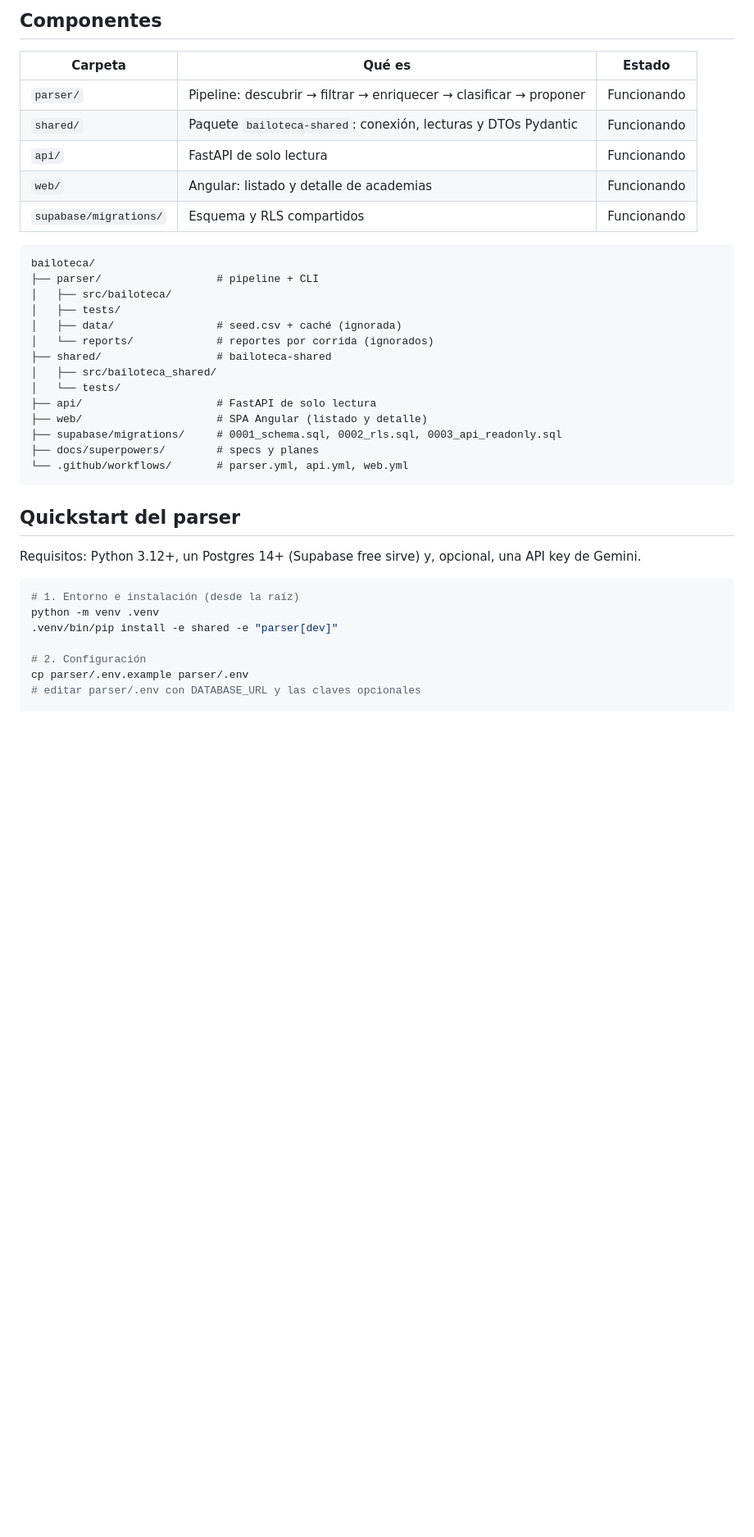
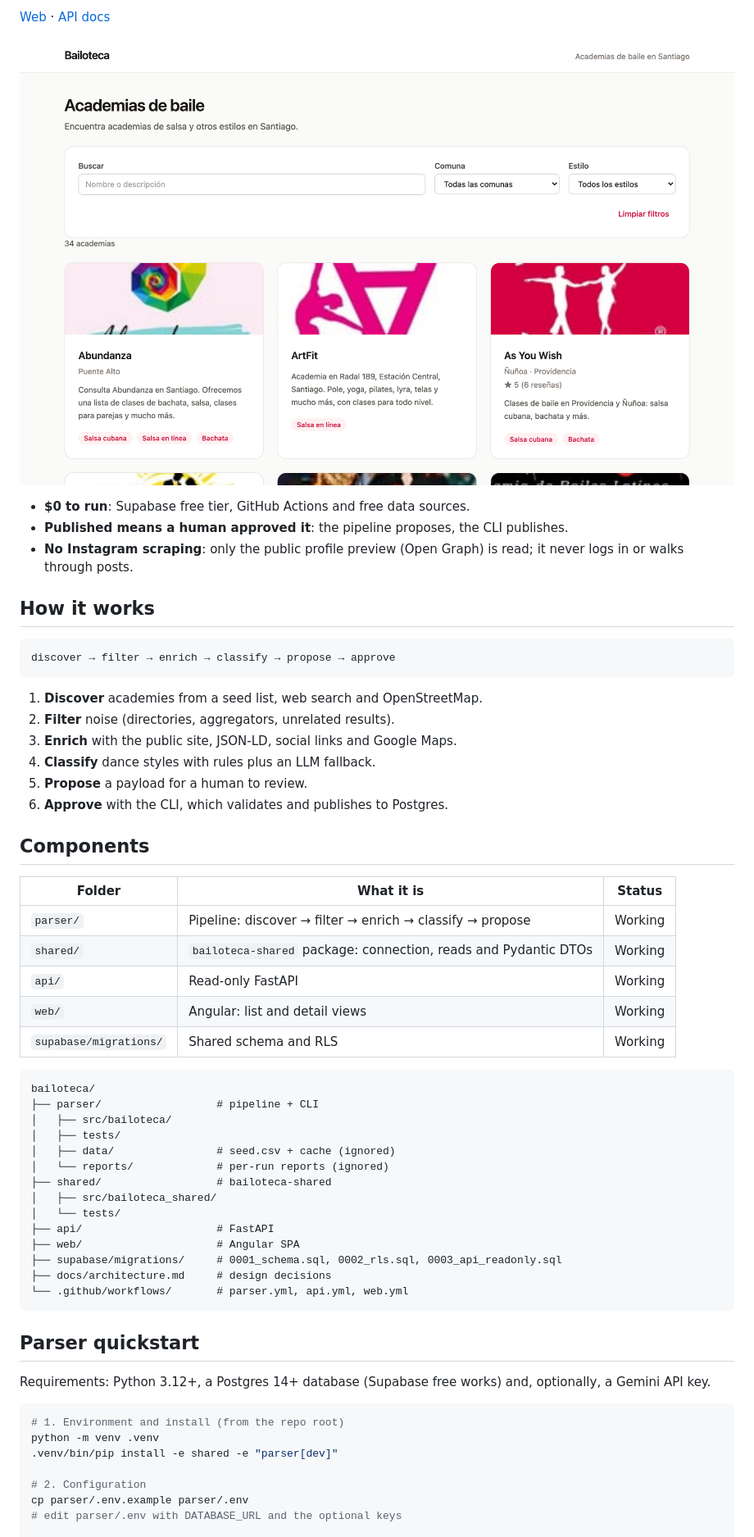
Before and after one commit to OswaldoRodriguez123/bailoteca, a Markdown page: README.md, the part around one of its changes. Shown at 82% size. Drawn GitHub-style; pictures changed too: docs/assets/screenshot.png (added); blank space fills up the shorter version.

````diff
--- a/README.md
+++ b/README.md
@@ -10,42 +10,64 @@ esquema Postgres compartido.
 
-## Componentes
+[Web](https://bailoteca.vercel.app) · [API docs](https://bailoteca-api.vercel.app/docs)
 
-| Carpeta   | Qué es                                                        | Estado        |
-| --------- | ------------------------------------------------------------- | ------------- |
-| `parser/` | Pipeline: descubrir → filtrar → enriquecer → clasificar → proponer | Funcionando |
-| `shared/` | Paquete `bailoteca-shared`: conexión, lecturas y DTOs Pydantic | Funcionando |
-| `api/`    | FastAPI de solo lectura                                        | Funcionando   |
-| `web/`    | Angular: listado y detalle de academias                        | Funcionando   |
-| `supabase/migrations/` | Esquema y RLS compartidos                         | Funcionando   |
+![Bailoteca web app](docs/assets/screenshot.png)
+
+- **$0 to run**: Supabase free tier, GitHub Actions and free data sources.
+- **Published means a human approved it**: the pipeline proposes, the CLI publishes.
+- **No Instagram scraping**: only the public profile preview (Open Graph) is
+  read; it never logs in or walks through posts.
+
+## How it works
+
+```text
+discover → filter → enrich → classify → propose → approve
+```
+
+1. **Discover** academies from a seed list, web search and OpenStreetMap.
+2. **Filter** noise (directories, aggregators, unrelated results).
+3. **Enrich** with the public site, JSON-LD, social links and Google Maps.
+4. **Classify** dance styles with rules plus an LLM fallback.
+5. **Propose** a payload for a human to review.
+6. **Approve** with the CLI, which validates and publishes to Postgres.
+
+## Components
+
+| Folder | What it is | Status |
+| --- | --- | --- |
+| `parser/` | Pipeline: discover → filter → enrich → classify → propose | Working |
+| `shared/` | `bailoteca-shared` package: connection, reads and Pydantic DTOs | Working |
+| `api/` | Read-only FastAPI | Working |
+| `web/` | Angular: list and detail views | Working |
+| `supabase/migrations/` | Shared schema and RLS | Working |
 
 ```text
 bailoteca/
 ├── parser/                  # pipeline + CLI
 │   ├── src/bailoteca/
 │   ├── tests/
-│   ├── data/                # seed.csv + caché (ignorada)
-│   └── reports/             # reportes por corrida (ignorados)
+│   ├── data/                # seed.csv + cache (ignored)
+│   └── reports/             # per-run reports (ignored)
 ├── shared/                  # bailoteca-shared
 │   ├── src/bailoteca_shared/
 │   └── tests/
-├── api/                     # FastAPI de solo lectura
-├── web/                     # SPA Angular (listado y detalle)
+├── api/                     # FastAPI
+├── web/                     # Angular SPA
 ├── supabase/migrations/     # 0001_schema.sql, 0002_rls.sql, 0003_api_readonly.sql
-├── docs/superpowers/        # specs y planes
+├── docs/architecture.md     # design decisions
 └── .github/workflows/       # parser.yml, api.yml, web.yml
 ```
 
-## Quickstart del parser
+## Parser quickstart
 
-Requisitos: Python 3.12+, un Postgres 14+ (Supabase free sirve) y, opcional, una
-API key de Gemini.
+Requirements: Python 3.12+, a Postgres 14+ database (Supabase free works) and,
+optionally, a Gemini API key.
 
 ```bash
-# 1. Entorno e instalación (desde la raíz)
+# 1. Environment and install (from the repo root)
 python -m venv .venv
 .venv/bin/pip install -e shared -e "parser[dev]"
 
-# 2. Configuración
+# 2. Configuration
 cp parser/.env.example parser/.env
-# editar parser/.env con DATABASE_URL y las claves opcionales
+# edit parser/.env with DATABASE_URL and the optional keys
 
````
Also changed, not shown: other parts of README.md (+47 -48 lines), docs/architecture.md (added, +69 -0 lines), parser/README.md (+0 -1 lines), 2 other files.
